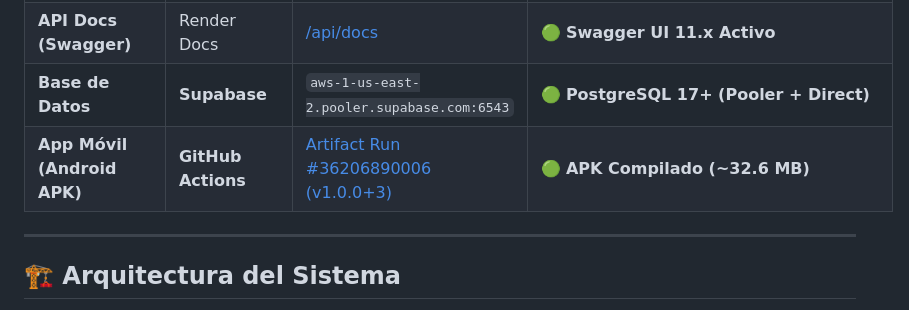
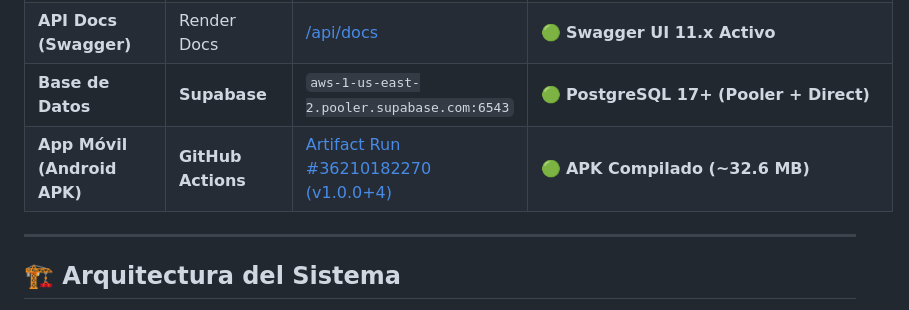
Before and after one commit to Raphaelbarriosg/app_veterinaria, a Markdown page: PROJECT_STATUS.md, the part around the change. GitHub-like rendering.

```diff
--- a/PROJECT_STATUS.md
+++ b/PROJECT_STATUS.md
@@ -15,7 +15,7 @@ Este documento centraliza el avance actual, la arquitectura técnica y el estado
 | **Health Check** | Render API | [/api/v1/health](https://vetcare-backend-vxua.onrender.com/api/v1/health) | 🟢 `{"status":"ok","environment":"production"}` |
 | **API Docs (Swagger)** | Render Docs | [/api/docs](https://vetcare-backend-vxua.onrender.com/api/docs) | 🟢 **Swagger UI 11.x Activo** |
 | **Base de Datos** | **Supabase** | `aws-1-us-east-2.pooler.supabase.com:6543` | 🟢 **PostgreSQL 17+ (Pooler + Direct)** |
-| **App Móvil (Android APK)** | **GitHub Actions** | [Artifact Run #36206890006 (v1.0.0+3)](https://github.com/Raphaelbarriosg/app_veterinaria/actions/runs/36206890006) | 🟢 **APK Compilado (~32.6 MB)** |
+| **App Móvil (Android APK)** | **GitHub Actions** | [Artifact Run #36210182270 (v1.0.0+4)](https://github.com/Raphaelbarriosg/app_veterinaria/actions/runs/36210182270) | 🟢 **APK Compilado (~32.6 MB)** |
 
 ---
 
```
Also changed, not shown: DEPLOY_GUIDE.md (+1 -1 lines).
